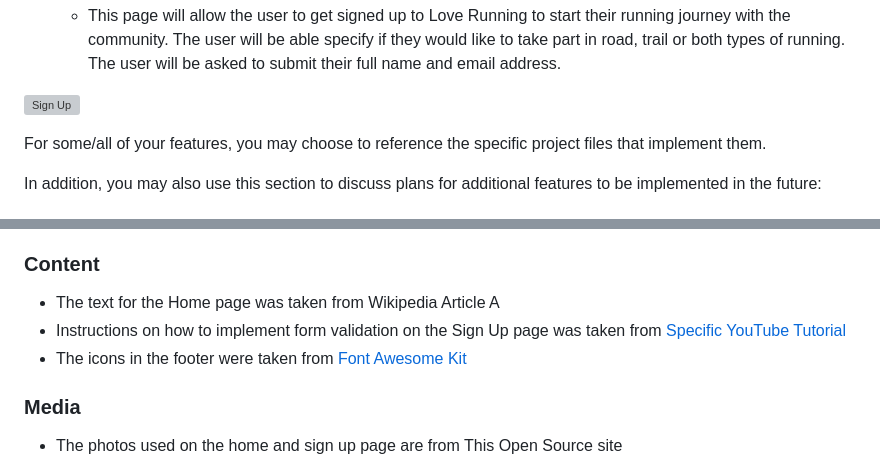
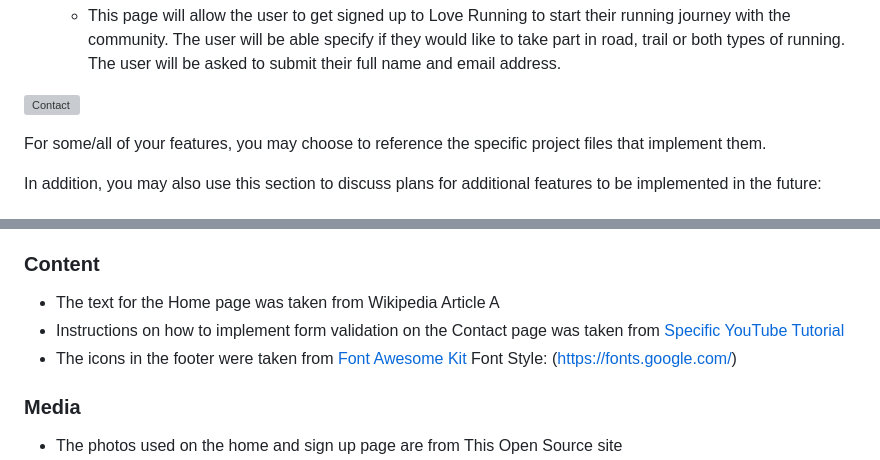
Before and after one commit to BenFash/DevFools-Project, a Markdown page: README.md, 2 parts joined by grey strips. Drawn GitHub-style; grey boxes are pictures that could not be loaded.

Commit message:
Add: Updated Readme File-Media

```diff
--- a/README.md
+++ b/README.md
@@ -58,7 +58,7 @@ In this section, you should go over the different parts of your project, and des
 
   - This page will allow the user to get signed up to Love Running to start their running journey with the community. The user will be able specify if they would like to take part in road, trail or both types of running. The user will be asked to submit their full name and email address.
 
-![Sign Up](https://github.com/lucyrush/readme-template/blob/master/media/love_running_signup.png)
+![Contact](https://github.com/lucyrush/readme-template/blob/master/media/love_running_signup.png)
 
 For some/all of your features, you may choose to reference the specific project files that implement them.
 
@@ -112,8 +112,9 @@ You can break the credits section up into Content and Media, depending on what y
 ### Content
 
 - The text for the Home page was taken from Wikipedia Article A
-- Instructions on how to implement form validation on the Sign Up page was taken from [Specific YouTube Tutorial](https://www.youtube.com/)
+- Instructions on how to implement form validation on the Contact page was taken from [Specific YouTube Tutorial](https://www.youtube.com/)
 - The icons in the footer were taken from [Font Awesome Kit](https://kit.fontawesome.com/)
+Font Style: (https://fonts.google.com/)
 
 ### Media
 
```
